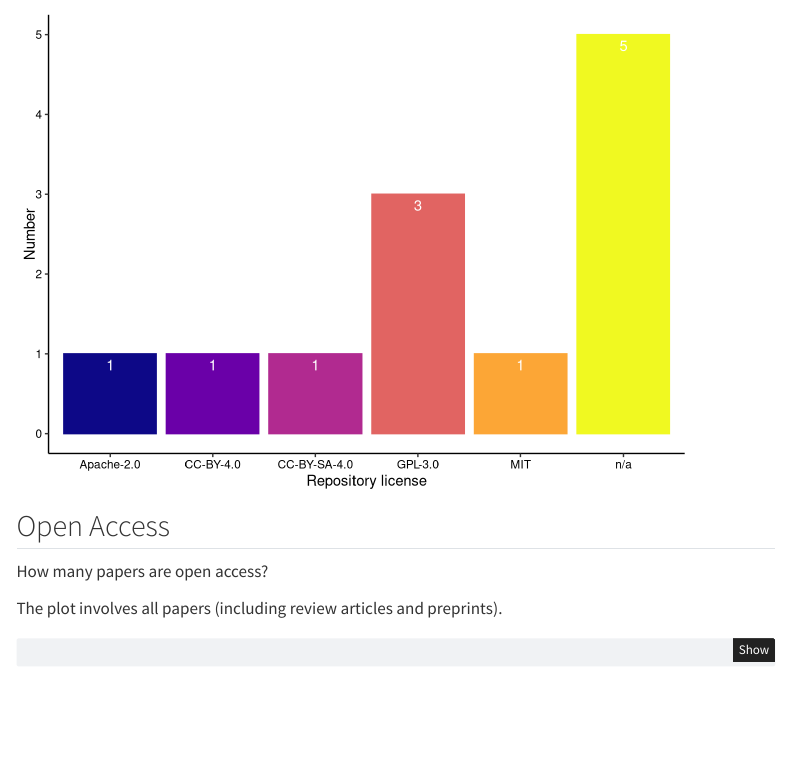
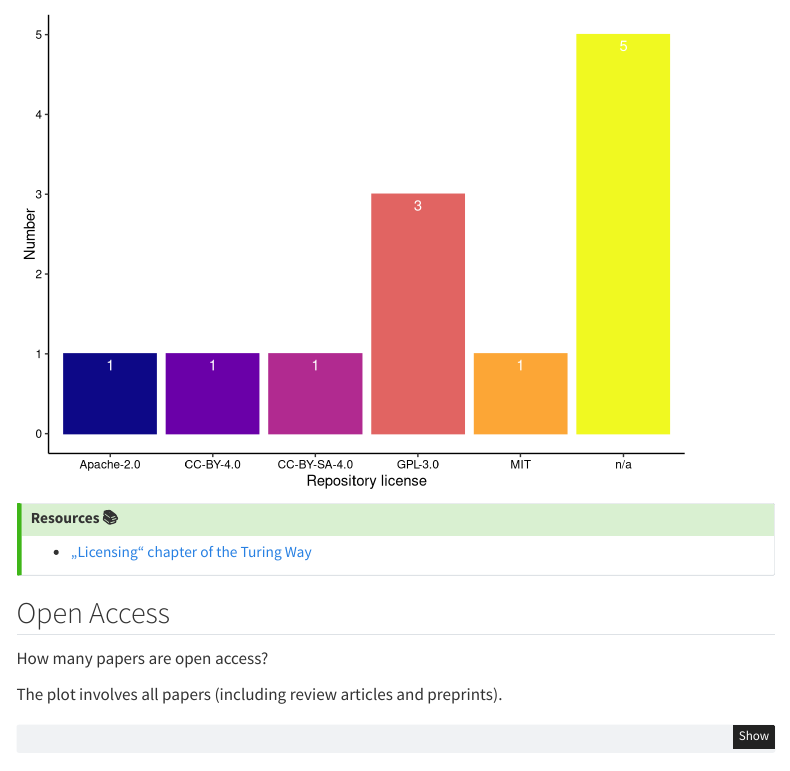
Before and after one commit to lnnrtwttkhn/open-neurocode, a Quarto document (index.qmd): the page in a window 1100 px wide, from 3820 px down. Rendered offline with R 4.5, knitr and Pandoc in place of Quarto, with nearby package versions; menus at the side of the page are left out.

Commit message:
add resources to licensing

````diff
--- a/index.qmd
+++ b/index.qmd
@@ -164,6 +164,11 @@ ggplot(dt_repo, aes(x = repo_license, fill = repo_license, color = repo_license)
   scale_color_viridis_d(option = "plasma")
 ```
 
+::: {.callout-tip}
+## Resources 📚
+- [„Licensing“ chapter of the Turing Way](https://the-turing-way.netlify.app/reproducible-research/licensing.html)
+:::
+
 ## Open Access
 
 How many papers are open access?
````
